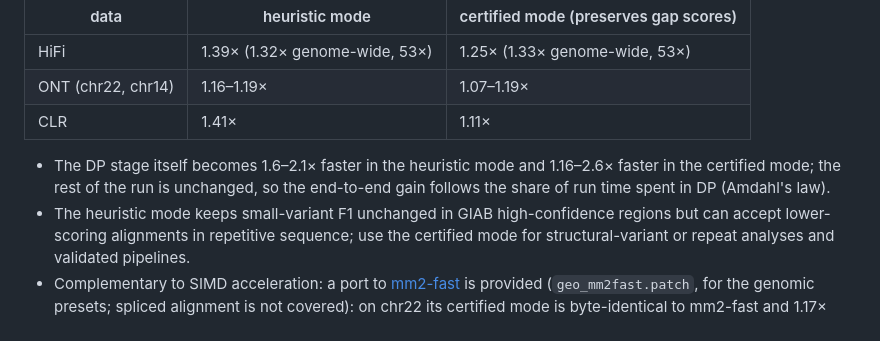
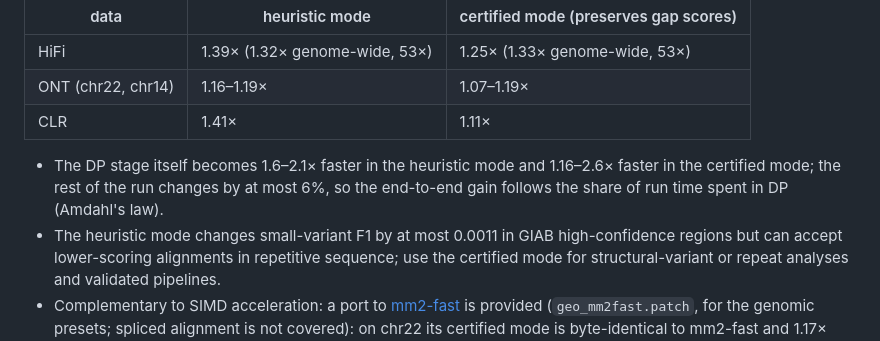
Before and after one commit to genpat-it/mm2-geo, a Markdown page: README.md, the part around the change. GitHub-like rendering.

Commit message:
README: non-DP time and heuristic F1 change stated with their measured bounds

```diff
--- a/README.md
+++ b/README.md
@@ -70,9 +70,9 @@ Same executable with only environment variables changing, 32 threads, chr22 GIAB
 | CLR | 1.41× | 1.11× |
 
 - The DP stage itself becomes 1.6–2.1× faster in the heuristic mode and 1.16–2.6×
-  faster in the certified mode; the rest of the run is unchanged, so the
+  faster in the certified mode; the rest of the run changes by at most 6%, so the
   end-to-end gain follows the share of run time spent in DP (Amdahl's law).
-- The heuristic mode keeps small-variant F1 unchanged in GIAB high-confidence regions
+- The heuristic mode changes small-variant F1 by at most 0.0011 in GIAB high-confidence regions
   but can accept lower-scoring alignments in repetitive sequence; use the
   certified mode for structural-variant or repeat analyses and validated pipelines.
 - Complementary to SIMD acceleration: a port to
```
